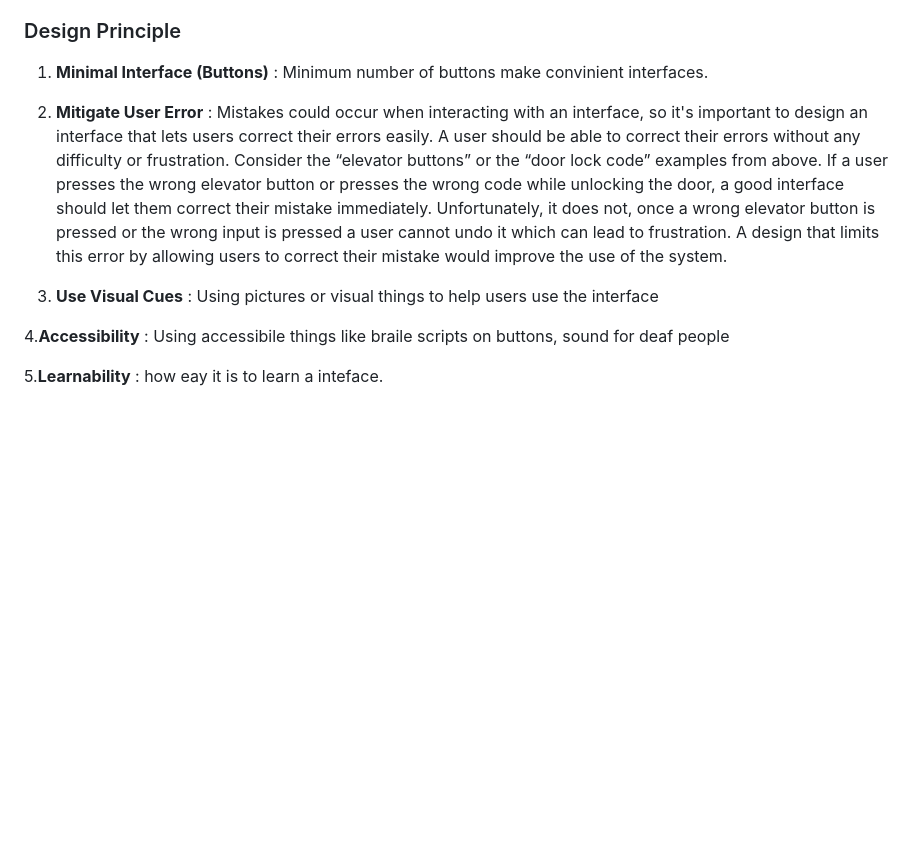
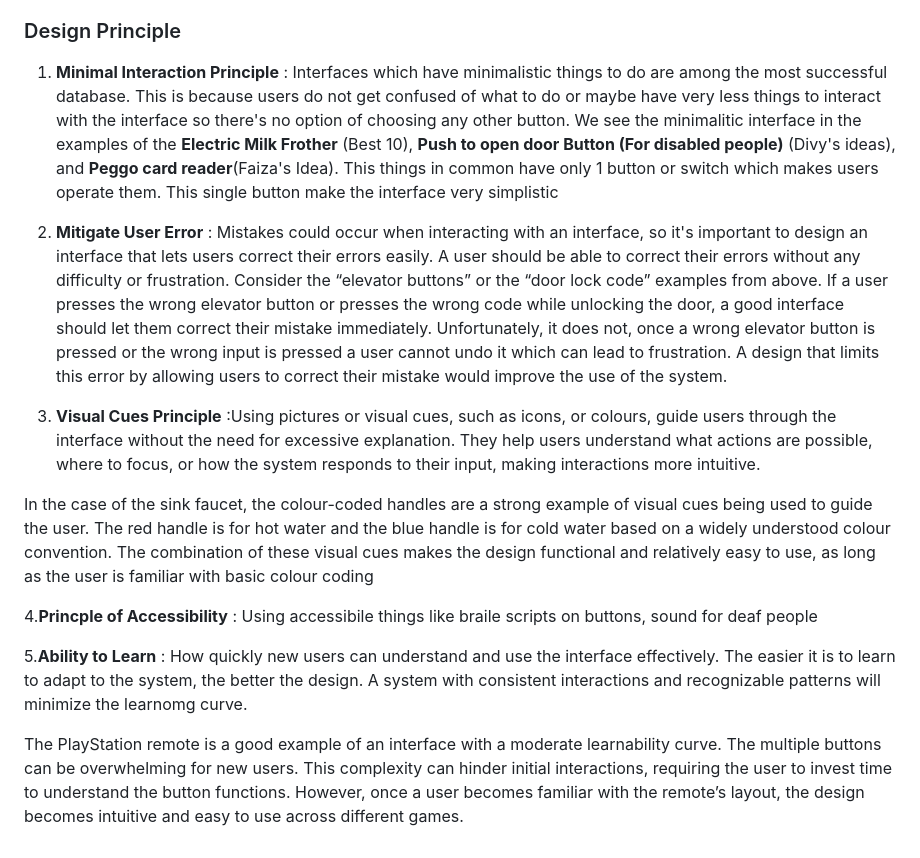
Before and after one commit to Divy63/Human-Computer-Interaction, a Markdown page: Milestone 1.md, the part around the change. GitHub-like rendering; blank space fills up the shorter version.

Commit message:
Update Milestone 1.md design principle

```diff
--- a/Milestone 1.md
+++ b/Milestone 1.md
@@ -124,13 +124,18 @@
 
 
 ### Design Principle
-1. **Minimal Interface (Buttons)** : Minimum number of buttons make convinient interfaces.
+1. **Minimal Interaction Principle** : Interfaces which have minimalistic things to do are among the most successful database. This is because users do not get confused of what to do or maybe have very less things to interact with the interface so there's no option of choosing any other button.
+   We see the minimalitic interface in the examples of the **Electric Milk Frother** (Best 10), **Push to open door Button (For disabled people)** (Divy's ideas), and **Peggo card reader**(Faiza's Idea). This things in common have only 1 button or switch which makes users operate them. This single button make the interface very simplistic
 
-2. **Mitigate User Error** : Mistakes could occur when interacting with an interface, so it's important to design an interface that lets users correct their errors easily.  A user should be able to correct their errors without any difficulty or frustration.
+3. **Mitigate User Error** : Mistakes could occur when interacting with an interface, so it's important to design an interface that lets users correct their errors easily.  A user should be able to correct their errors without any difficulty or frustration.
 Consider the “elevator buttons” or the “door lock code” examples from above. If a user presses the wrong elevator button or presses the wrong code while unlocking the door, a good interface should let them correct their mistake immediately. Unfortunately, it does not, once a wrong elevator button is pressed or the wrong input is pressed a user cannot undo it which can lead to frustration. A design that limits this error by allowing users to correct their mistake would improve the use of the system.
 
-3. **Use Visual Cues** : Using pictures or visual things to help users use the interface
+4. **Visual Cues Principle** :Using pictures or visual cues, such as icons, or colours, guide users through the interface without the need for excessive explanation. They help users understand what actions are possible, where to focus, or how the system responds to their input, making interactions more intuitive.
 
-4.**Accessibility** : Using accessibile things like braile scripts on buttons, sound for deaf people
+In the case of the sink faucet, the colour-coded handles are a strong example of visual cues being used to guide the user. The red handle is for hot water and the blue handle is for cold water based on a widely understood colour convention. The combination of these visual cues makes the design functional and relatively easy to use, as long as the user is familiar with basic colour coding
 
-5.**Learnability** : how eay it is to learn a inteface.
+4.**Princple of Accessibility** : Using accessibile things like braile scripts on buttons, sound for deaf people
+
+5.**Ability to Learn** : How quickly new users can understand and use the interface effectively. The easier it is to learn to adapt to the system, the better the design. A system with consistent interactions and recognizable patterns will minimize the learnomg curve.
+
+The PlayStation remote is a good example of an interface with a moderate learnability curve. The multiple buttons can be overwhelming for new users. This complexity can hinder initial interactions, requiring the user to invest time to understand the button functions. However, once a user becomes familiar with the remote’s layout, the design becomes intuitive and easy to use across different games.
```
